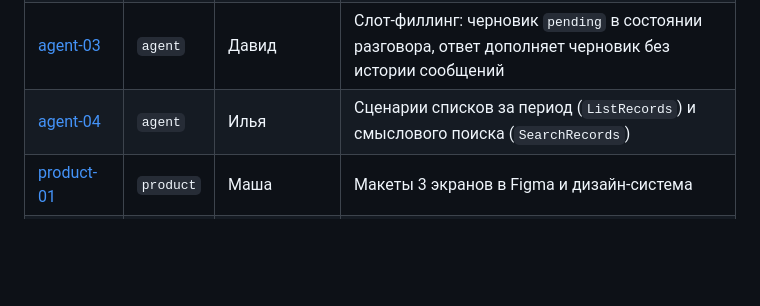
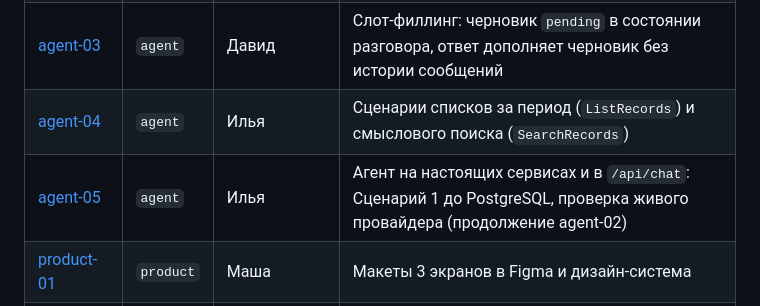
Before and after one commit to anastbezu/gorkycode-test, a Markdown page: docs/tasks/README.md, the part around the change. GitHub-like rendering; blank space fills up the shorter version.

Commit message:
docs(tasks): постановка agent-05 для Ильи — агент на сервисах и в /api/chat

```diff
--- a/docs/tasks/README.md
+++ b/docs/tasks/README.md
@@ -32,6 +32,7 @@ backend-01-model-dannyh.md
 | [agent-02](agent-02-klient-llm-i-vyzov-tulov.md) | `agent` | Илья | Клиент OpenAI SDK по LLMConfig, принудительный tool calling и реестр ACTIONS |
 | [agent-03](agent-03-slot-filling-i-kontekst.md) | `agent` | Давид | Слот-филлинг: черновик `pending` в состоянии разговора, ответ дополняет черновик без истории сообщений |
 | [agent-04](agent-04-scenarii-spiska-i-poiska.md) | `agent` | Илья | Сценарии списков за период (`ListRecords`) и смыслового поиска (`SearchRecords`) |
+| [agent-05](agent-05-integratsiya-s-servisami-i-api.md) | `agent` | Илья | Агент на настоящих сервисах и в `/api/chat`: Сценарий 1 до PostgreSQL, проверка живого провайдера (продолжение agent-02) |
 | [product-01](product-01-makety-i-dizayn.md) | `product` | Маша | Макеты 3 экранов в Figma и дизайн-система |
 | [product-02](product-02-dokumentatsiya-fich-i-test-kejsov.md) | `product` | Маша | Документация фич (`docs/features.md`) и эталонные тест-кейсы для демо |
 | [devops-02](devops-02-deploy-prilozheniya-i-ci-cd.md) | `devops` | Настя | Автоматический деплой приложения при пуше в `develop` и CI/CD в GitHub Actions |
```
Also changed, not shown: docs/tasks/agent-05-integratsiya-s-servisami-i-api.md (added, +26 -0 lines).
